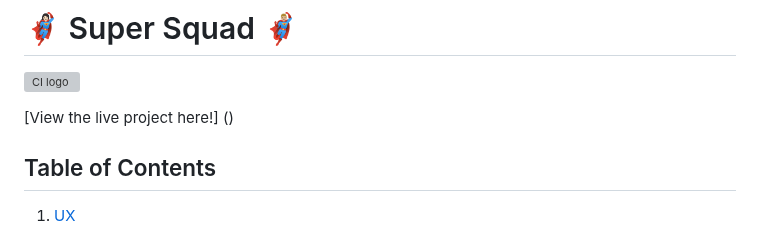
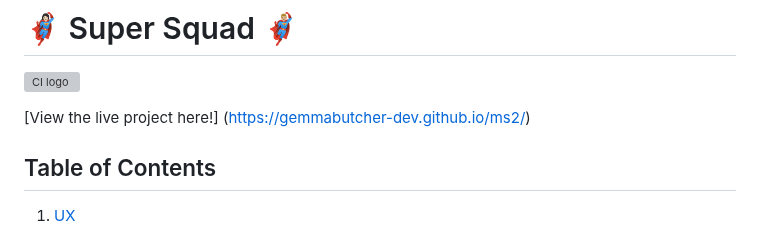
Before and after one commit to GemmaButcher-dev/ms2, a Markdown page: README.md, the part around the change. Drawn GitHub-style; grey boxes are pictures that could not be loaded.

```diff
--- a/README.md
+++ b/README.md
@@ -3,7 +3,7 @@ Welcome to
 # 🦸🏻‍♀️ Super Squad 🦸🏼‍♂️
 ![CI logo](https://codeinstitute.s3.amazonaws.com/fullstack/ci_logo_small.png)
 
-[View the live project here!] ()
+[View the live project here!] (https://gemmabutcher-dev.github.io/ms2/)
 
 ## Table of Contents
 1. [UX](#ux)
```
